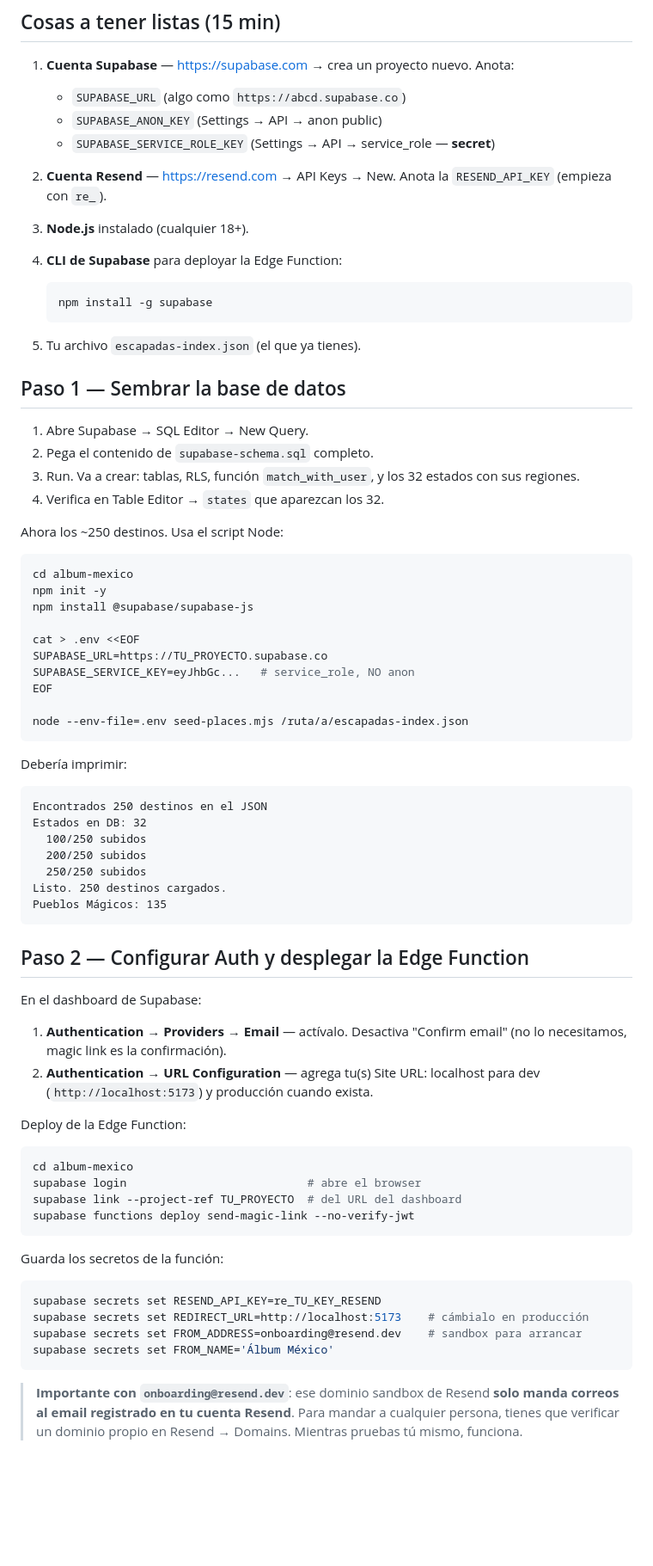
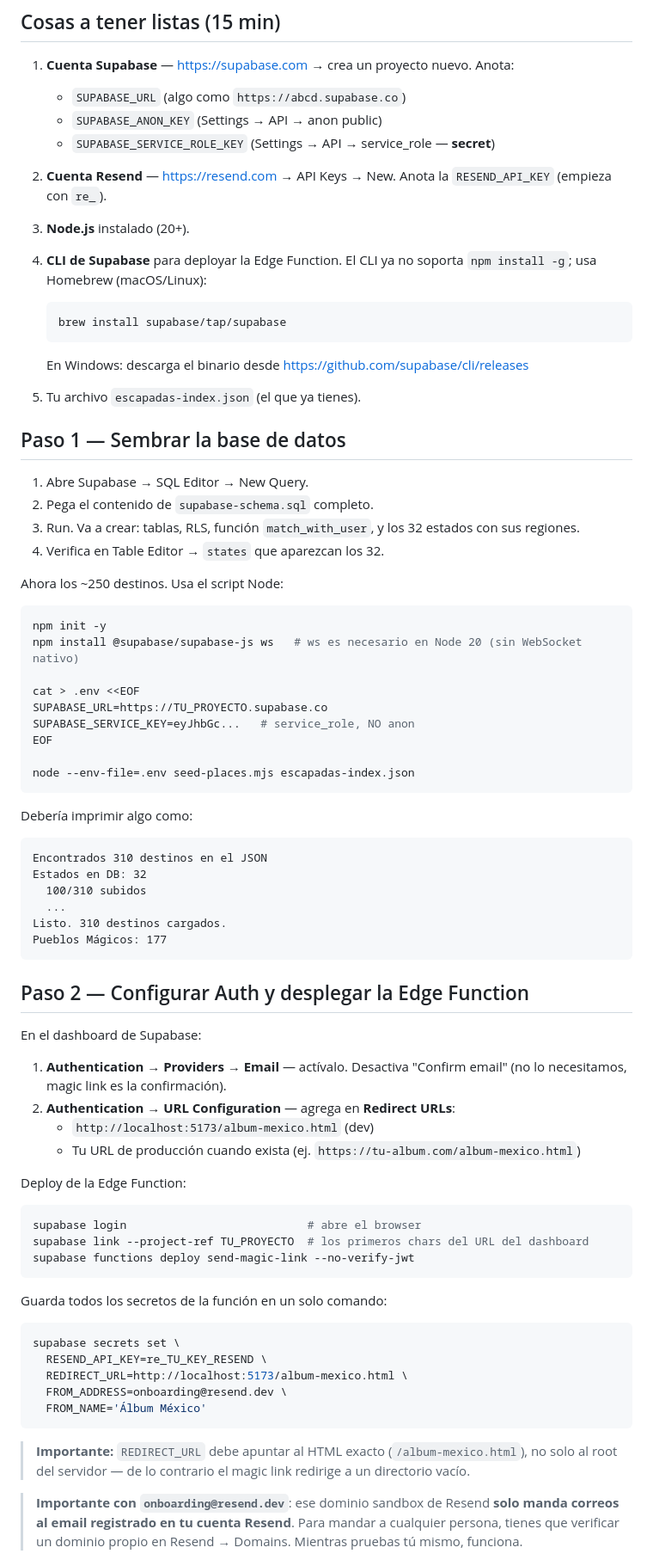
Before and after one commit to prostudy/albummexico, a Markdown page: SETUP.md, the part around the change. Shown at 86% size. Drawn GitHub-style; blank space fills up the shorter version.

Commit message:
docs: update setup instructions with Node 20 requirements and improved configuration steps
Update SETUP.md to reflect:
- Node.js 20+ requirement instead of 18+
- Supabase CLI installation via Homebrew (npm install deprecated)
- Add ws package dependency for Node 20 WebSocket support
- Simplify seed script path references
- Update example output to reflect 310 destinations and 177 Pueblos Mágicos
- Clarify redirect URLs must point to exact HTML file path
- Consolidate secrets setup into single multi

````diff
--- a/SETUP.md
+++ b/SETUP.md
@@ -9,12 +9,13 @@
 
 2. **Cuenta Resend** — https://resend.com → API Keys → New. Anota la `RESEND_API_KEY` (empieza con `re_`).
 
-3. **Node.js** instalado (cualquier 18+).
+3. **Node.js** instalado (20+).
 
-4. **CLI de Supabase** para deployar la Edge Function:
+4. **CLI de Supabase** para deployar la Edge Function. El CLI ya no soporta `npm install -g`; usa Homebrew (macOS/Linux):
    ```bash
-   npm install -g supabase
+   brew install supabase/tap/supabase
    ```
+   En Windows: descarga el binario desde https://github.com/supabase/cli/releases
 
 5. Tu archivo `escapadas-index.json` (el que ya tienes).
 
@@ -28,27 +29,25 @@
 Ahora los ~250 destinos. Usa el script Node:
 
 ```bash
-cd album-mexico
 npm init -y
-npm install @supabase/supabase-js
+npm install @supabase/supabase-js ws   # ws es necesario en Node 20 (sin WebSocket nativo)
 
 cat > .env <<EOF
 SUPABASE_URL=https://TU_PROYECTO.supabase.co
 SUPABASE_SERVICE_KEY=eyJhbGc...   # service_role, NO anon
 EOF
 
-node --env-file=.env seed-places.mjs /ruta/a/escapadas-index.json
+node --env-file=.env seed-places.mjs escapadas-index.json
 ```
 
-Debería imprimir:
+Debería imprimir algo como:
 ```
-Encontrados 250 destinos en el JSON
+Encontrados 310 destinos en el JSON
 Estados en DB: 32
-  100/250 subidos
-  200/250 subidos
-  250/250 subidos
-Listo. 250 destinos cargados.
-Pueblos Mágicos: 135
+  100/310 subidos
+  ...
+Listo. 310 destinos cargados.
+Pueblos Mágicos: 177
 ```
 
 ## Paso 2 — Configurar Auth y desplegar la Edge Function
@@ -56,25 +55,29 @@ Pueblos Mágicos: 135
 En el dashboard de Supabase:
 
 1. **Authentication → Providers → Email** — actívalo. Desactiva "Confirm email" (no lo necesitamos, magic link es la confirmación).
-2. **Authentication → URL Configuration** — agrega tu(s) Site URL: localhost para dev (`http://localhost:5173`) y producción cuando exista.
+2. **Authentication → URL Configuration** — agrega en **Redirect URLs**:
+   - `http://localhost:5173/album-mexico.html` (dev)
+   - Tu URL de producción cuando exista (ej. `https://tu-album.com/album-mexico.html`)
 
 Deploy de la Edge Function:
 
 ```bash
-cd album-mexico
 supabase login                           # abre el browser
-supabase link --project-ref TU_PROYECTO  # del URL del dashboard
+supabase link --project-ref TU_PROYECTO  # los primeros chars del URL del dashboard
 supabase functions deploy send-magic-link --no-verify-jwt
 ```
 
-Guarda los secretos de la función:
+Guarda todos los secretos de la función en un solo comando:
 
 ```bash
-supabase secrets set RESEND_API_KEY=re_TU_KEY_RESEND
-supabase secrets set REDIRECT_URL=http://localhost:5173    # cámbialo en producción
-supabase secrets set FROM_ADDRESS=onboarding@resend.dev    # sandbox para arrancar
-supabase secrets set FROM_NAME='Álbum México'
+supabase secrets set \
+  RESEND_API_KEY=re_TU_KEY_RESEND \
+  REDIRECT_URL=http://localhost:5173/album-mexico.html \
+  FROM_ADDRESS=onboarding@resend.dev \
+  FROM_NAME='Álbum México'
 ```
+
+> **Importante:** `REDIRECT_URL` debe apuntar al HTML exacto (`/album-mexico.html`), no solo al root del servidor — de lo contrario el magic link redirige a un directorio vacío.
 
 > **Importante con `onboarding@resend.dev`**: ese dominio sandbox de Resend **solo manda correos al email registrado en tu cuenta Resend**. Para mandar a cualquier persona, tienes que verificar un dominio propio en Resend → Domains. Mientras pruebas tú mismo, funciona.
 
````
